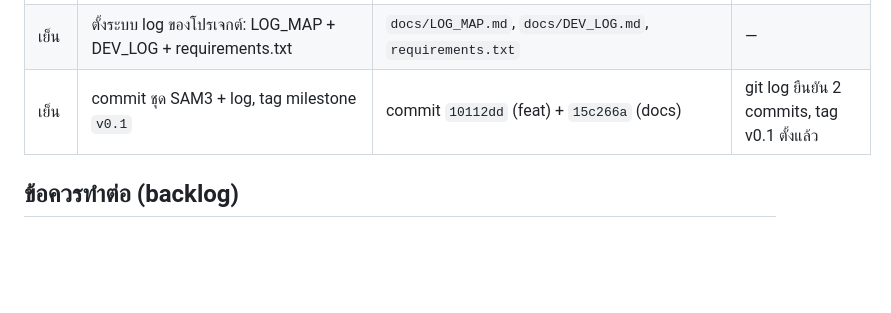
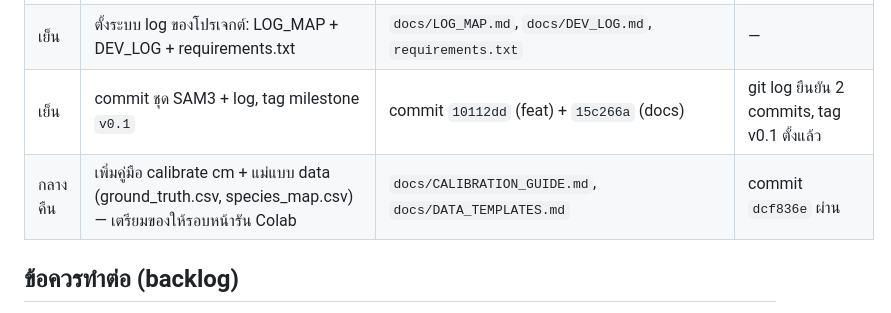
Before and after one commit to peeradon4778/VitroVision, a Markdown page: docs/DEV_LOG.md, the part around the change. Drawn GitHub-style; blank space fills up the shorter version.

Commit message:
docs: log calibration + templates to DEV_LOG

```diff
--- a/docs/DEV_LOG.md
+++ b/docs/DEV_LOG.md
@@ -14,6 +14,7 @@
 | เย็น | export เพิ่มภาพ/กราฟ: `overlays/` (6 ภาพ), `plots/` (radar/bar/scatter/heatmap/pie/hist), `report.html` ฝังรูป, `vitro_report.zip` | ไฟล์เดิม | build_report สร้างครบ ผ่าน |
 | เย็น | ตั้งระบบ log ของโปรเจกต์: LOG_MAP + DEV_LOG + requirements.txt | `docs/LOG_MAP.md`, `docs/DEV_LOG.md`, `requirements.txt` | — |
 | เย็น | commit ชุด SAM3 + log, tag milestone `v0.1` | commit `10112dd` (feat) + `15c266a` (docs) | git log ยืนยัน 2 commits, tag v0.1 ตั้งแล้ว |
+| กลางคืน | เพิ่มคู่มือ calibrate cm + แม่แบบ data (ground_truth.csv, species_map.csv) — เตรียมของให้รอบหน้ารัน Colab | `docs/CALIBRATION_GUIDE.md`, `docs/DATA_TEMPLATES.md` | commit `dcf836e` ผ่าน |
 
 ## ข้อควรทำต่อ (backlog)
 
```
